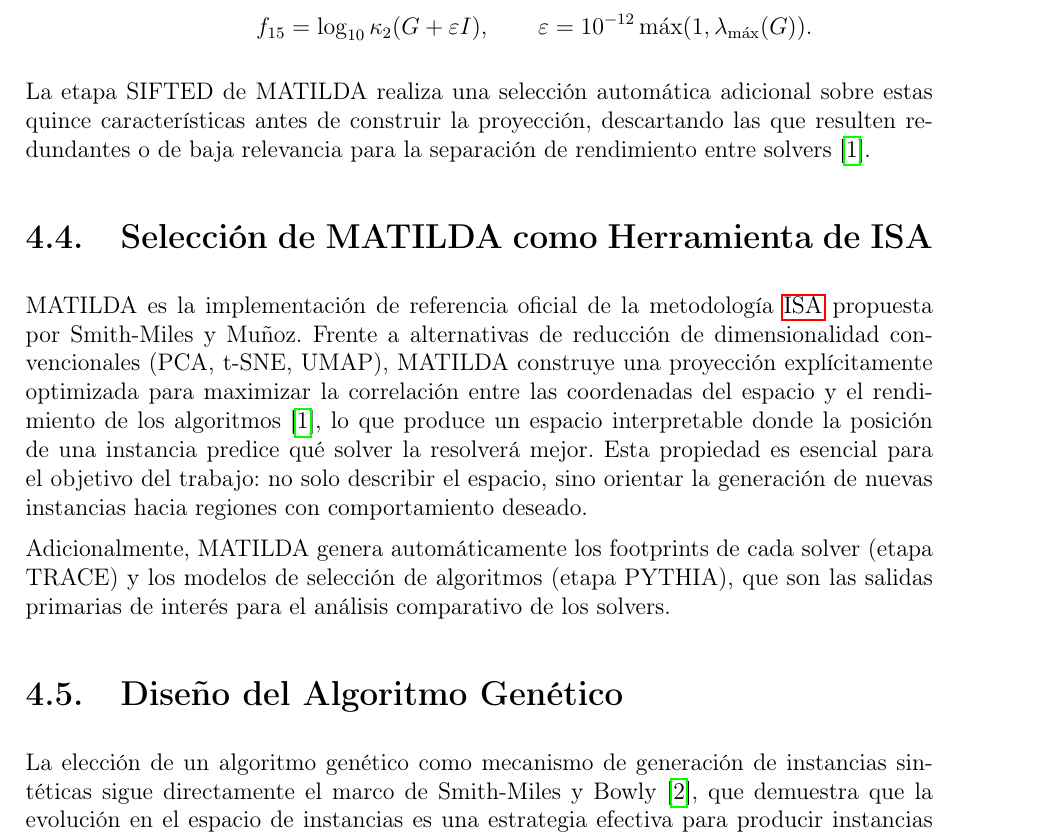
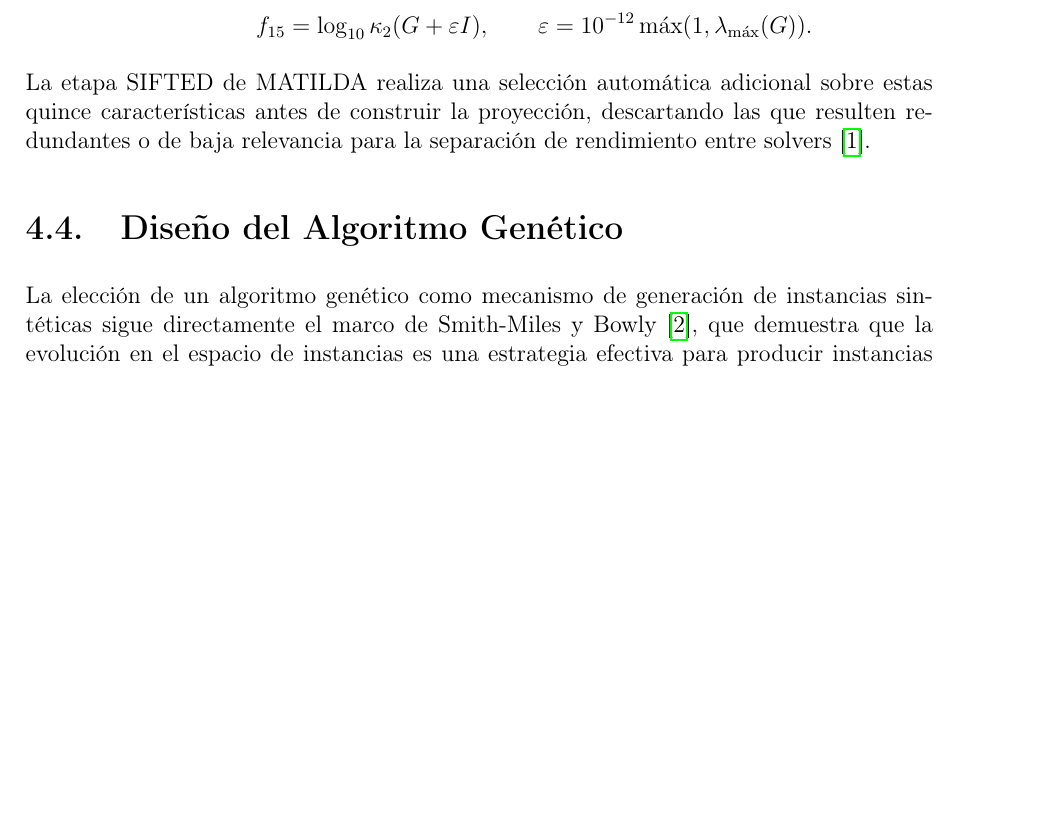
Before and after one commit to Lucas-Zamora-F/sdp-instance-space-thesis-docs, a LaTeX thesis (thesis 3/main/thesis 3.tex, which reads thesis 3/chapters/chapter04.tex): part of page 22 of 33, cut so that both start at the same text, the shorter picture padded with empty space. Compiled offline with pdfLaTeX.

Commit message:
Update thesis methodology chapter

```diff
--- a/thesis 3/chapters/chapter04.tex
+++ b/thesis 3/chapters/chapter04.tex
@@ -198,18 +198,6 @@ $C$ o en alguna matriz de restricción.
 La etapa SIFTED de MATILDA realiza una selección automática adicional sobre estas quince características antes de construir la proyección, descartando
 las que resulten redundantes o de baja relevancia para la separación de rendimiento entre solvers \cite{smith-milesInstanceSpaceAnalysis2023}.
 
-\section{Selección de MATILDA como Herramienta de ISA}
-\label{sec:seleccion_matilda}
-
-MATILDA es la implementación de referencia oficial de la metodología \acrshort{isa} propuesta por
-Smith-Miles y Muñoz. Frente a alternativas de reducción de dimensionalidad convencionales (PCA, t-SNE, UMAP),
-MATILDA construye una proyección explícitamente optimizada para maximizar la correlación entre las coordenadas del espacio y el rendimiento de los algoritmos \cite{smith-milesInstanceSpaceAnalysis2023},
-lo que produce un espacio interpretable donde la posición de una instancia predice qué solver la resolverá mejor. Esta propiedad es esencial para el
-objetivo del trabajo: no solo describir el espacio, sino orientar la generación de nuevas instancias hacia regiones con comportamiento deseado.
-
-Adicionalmente, MATILDA genera automáticamente los footprints de cada solver (etapa TRACE) y los modelos de selección de algoritmos (etapa PYTHIA),
-que son las salidas primarias de interés para el análisis comparativo de los solvers.
-
 \section{Diseño del Algoritmo Genético}
 \label{sec:disenio_ga}
 
```
